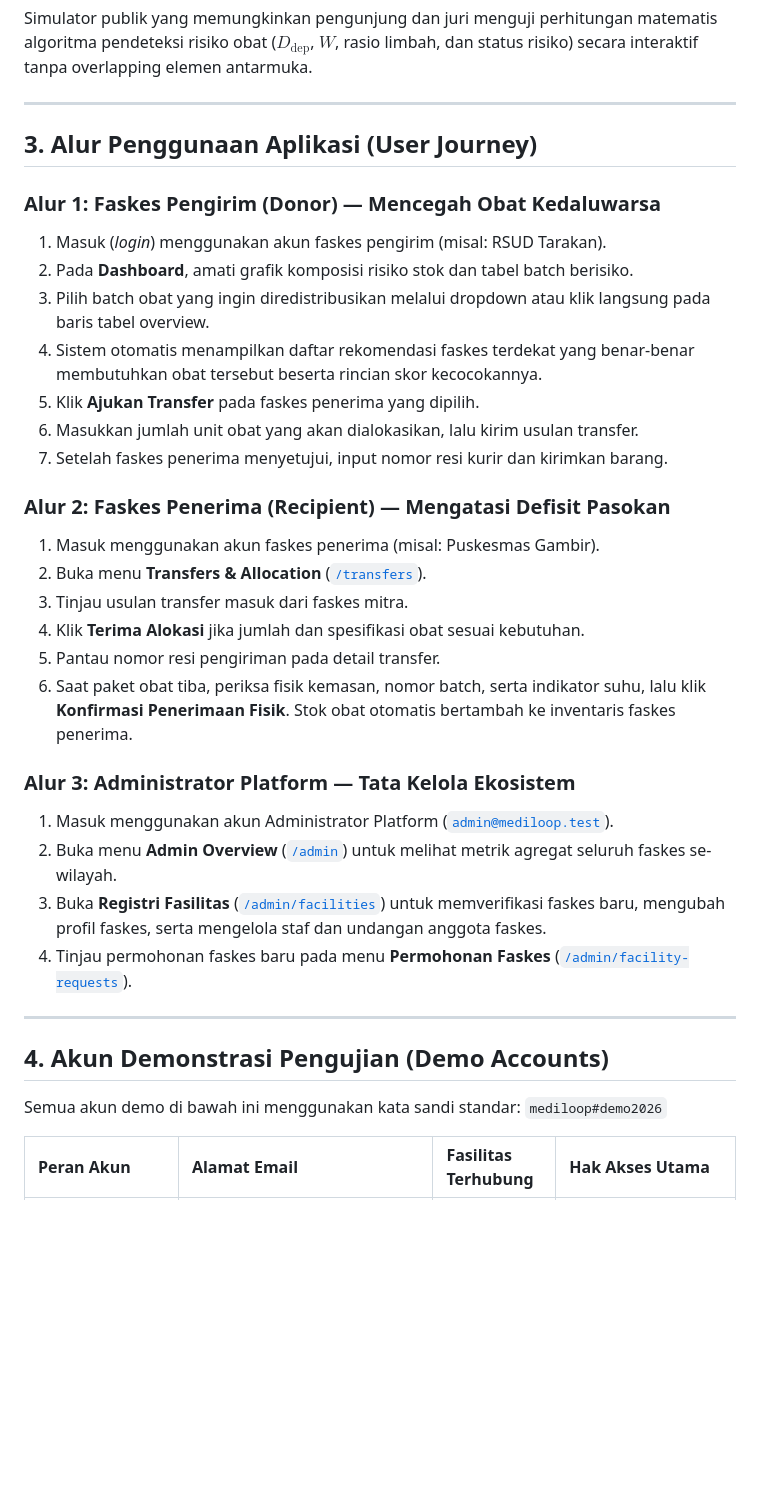
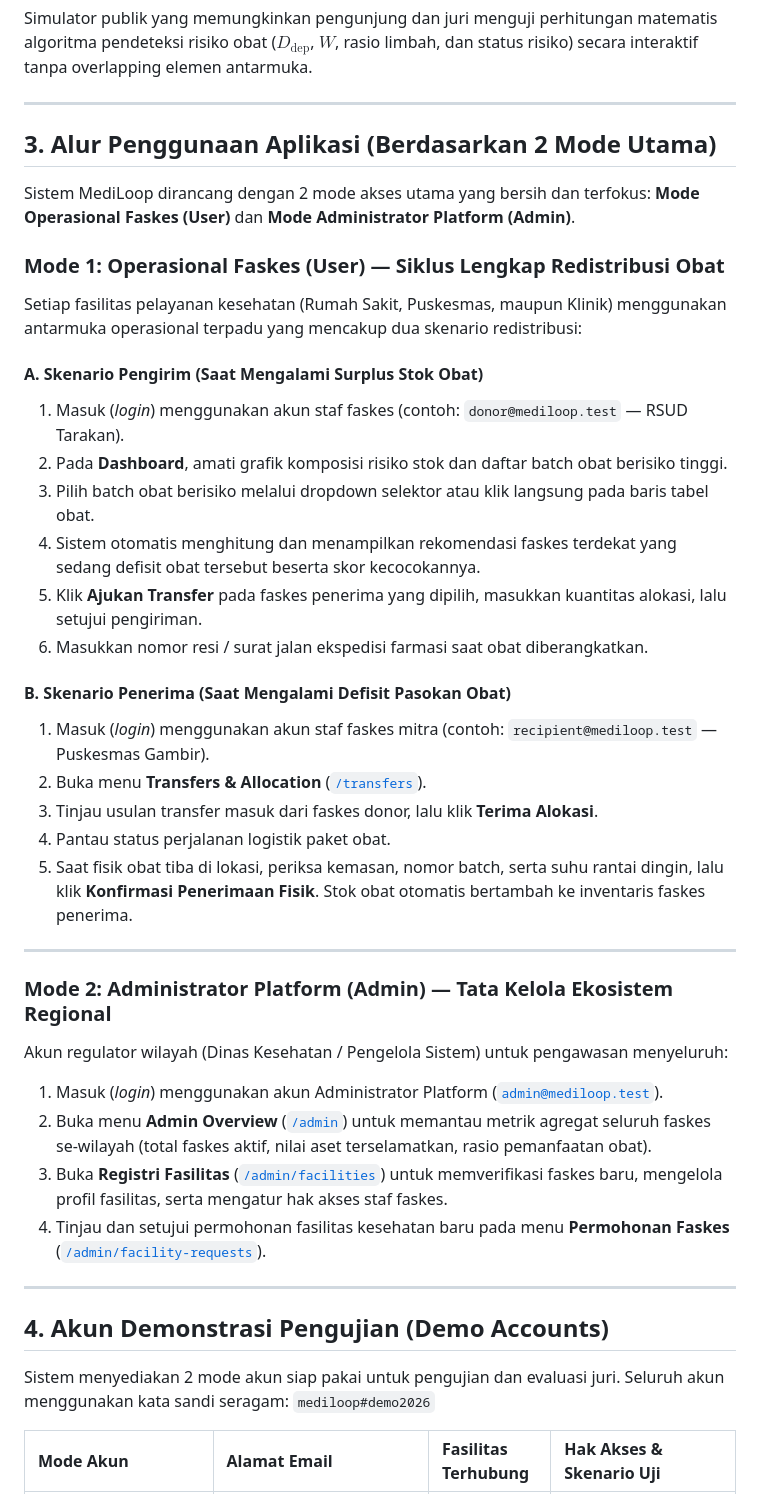
Before and after one commit to EvCamStudio/mediloop, a Markdown page: README.md, the part around one of its changes. Drawn GitHub-style; blank space fills up the shorter version.

Commit message:
docs: restructure README user journey and demo accounts to strictly reflect 2-mode architecture

```diff
--- a/README.md
+++ b/README.md
@@ -62,36 +62,42 @@ Simulator publik yang memungkinkan pengunjung dan juri menguji perhitungan matem
 
 ---
 
-## 3. Alur Penggunaan Aplikasi (User Journey)
+## 3. Alur Penggunaan Aplikasi (Berdasarkan 2 Mode Utama)
 
-### Alur 1: Faskes Pengirim (Donor) — Mencegah Obat Kedaluwarsa
-1. Masuk (*login*) menggunakan akun faskes pengirim (misal: RSUD Tarakan).
-2. Pada **Dashboard**, amati grafik komposisi risiko stok dan tabel batch berisiko.
-3. Pilih batch obat yang ingin diredistribusikan melalui dropdown atau klik langsung pada baris tabel overview.
-4. Sistem otomatis menampilkan daftar rekomendasi faskes terdekat yang benar-benar membutuhkan obat tersebut beserta rincian skor kecocokannya.
-5. Klik **Ajukan Transfer** pada faskes penerima yang dipilih.
-6. Masukkan jumlah unit obat yang akan dialokasikan, lalu kirim usulan transfer.
-7. Setelah faskes penerima menyetujui, input nomor resi kurir dan kirimkan barang.
+Sistem MediLoop dirancang dengan 2 mode akses utama yang bersih dan terfokus: **Mode Operasional Faskes (User)** dan **Mode Administrator Platform (Admin)**.
 
-### Alur 2: Faskes Penerima (Recipient) — Mengatasi Defisit Pasokan
-1. Masuk menggunakan akun faskes penerima (misal: Puskesmas Gambir).
+### Mode 1: Operasional Faskes (User) — Siklus Lengkap Redistribusi Obat
+Setiap fasilitas pelayanan kesehatan (Rumah Sakit, Puskesmas, maupun Klinik) menggunakan antarmuka operasional terpadu yang mencakup dua skenario redistribusi:
+
+#### A. Skenario Pengirim (Saat Mengalami Surplus Stok Obat)
+1. Masuk (*login*) menggunakan akun staf faskes (contoh: `donor@mediloop.test` — RSUD Tarakan).
+2. Pada **Dashboard**, amati grafik komposisi risiko stok dan daftar batch obat berisiko tinggi.
+3. Pilih batch obat berisiko melalui dropdown selektor atau klik langsung pada baris tabel obat.
+4. Sistem otomatis menghitung dan menampilkan rekomendasi faskes terdekat yang sedang defisit obat tersebut beserta skor kecocokannya.
+5. Klik **Ajukan Transfer** pada faskes penerima yang dipilih, masukkan kuantitas alokasi, lalu setujui pengiriman.
+6. Masukkan nomor resi / surat jalan ekspedisi farmasi saat obat diberangkatkan.
+
+#### B. Skenario Penerima (Saat Mengalami Defisit Pasokan Obat)
+1. Masuk (*login*) menggunakan akun staf faskes mitra (contoh: `recipient@mediloop.test` — Puskesmas Gambir).
 2. Buka menu **Transfers & Allocation** ([`/transfers`](file:///home/arisyah/.gemini/antigravity/scratch/mediloop-main/routes/web.php#L54)).
-3. Tinjau usulan transfer masuk dari faskes mitra.
-4. Klik **Terima Alokasi** jika jumlah dan spesifikasi obat sesuai kebutuhan.
-5. Pantau nomor resi pengiriman pada detail transfer.
-6. Saat paket obat tiba, periksa fisik kemasan, nomor batch, serta indikator suhu, lalu klik **Konfirmasi Penerimaan Fisik**. Stok obat otomatis bertambah ke inventaris faskes penerima.
+3. Tinjau usulan transfer masuk dari faskes donor, lalu klik **Terima Alokasi**.
+4. Pantau status perjalanan logistik paket obat.
+5. Saat fisik obat tiba di lokasi, periksa kemasan, nomor batch, serta suhu rantai dingin, lalu klik **Konfirmasi Penerimaan Fisik**. Stok obat otomatis bertambah ke inventaris faskes penerima.
 
-### Alur 3: Administrator Platform — Tata Kelola Ekosistem
-1. Masuk menggunakan akun Administrator Platform ([`admin@mediloop.test`](mailto:admin@mediloop.test)).
-2. Buka menu **Admin Overview** ([`/admin`](file:///home/arisyah/.gemini/antigravity/scratch/mediloop-main/routes/web.php#L80)) untuk melihat metrik agregat seluruh faskes se-wilayah.
-3. Buka **Registri Fasilitas** ([`/admin/facilities`](file:///home/arisyah/.gemini/antigravity/scratch/mediloop-main/routes/web.php#L82)) untuk memverifikasi faskes baru, mengubah profil faskes, serta mengelola staf dan undangan anggota faskes.
-4. Tinjau permohonan faskes baru pada menu **Permohonan Faskes** ([`/admin/facility-requests`](file:///home/arisyah/.gemini/antigravity/scratch/mediloop-main/routes/web.php#L89)).
+---
+
+### Mode 2: Administrator Platform (Admin) — Tata Kelola Ekosistem Regional
+Akun regulator wilayah (Dinas Kesehatan / Pengelola Sistem) untuk pengawasan menyeluruh:
+1. Masuk (*login*) menggunakan akun Administrator Platform ([`admin@mediloop.test`](mailto:admin@mediloop.test)).
+2. Buka menu **Admin Overview** ([`/admin`](file:///home/arisyah/.gemini/antigravity/scratch/mediloop-main/routes/web.php#L80)) untuk memantau metrik agregat seluruh faskes se-wilayah (total faskes aktif, nilai aset terselamatkan, rasio pemanfaatan obat).
+3. Buka **Registri Fasilitas** ([`/admin/facilities`](file:///home/arisyah/.gemini/antigravity/scratch/mediloop-main/routes/web.php#L82)) untuk memverifikasi faskes baru, mengelola profil fasilitas, serta mengatur hak akses staf faskes.
+4. Tinjau dan setujui permohonan fasilitas kesehatan baru pada menu **Permohonan Faskes** ([`/admin/facility-requests`](file:///home/arisyah/.gemini/antigravity/scratch/mediloop-main/routes/web.php#L89)).
 
 ---
 
 ## 4. Akun Demonstrasi Pengujian (Demo Accounts)
 
-Semua akun demo di bawah ini menggunakan kata sandi standar: `mediloop#demo2026`
+Sistem menyediakan 2 mode akun siap pakai untuk pengujian dan evaluasi juri. Seluruh akun menggunakan kata sandi seragam: `mediloop#demo2026`
 
-| Peran Akun | Alamat Email | Fasilitas Terhubung | Hak Akses Utama |
+| Mode Akun | Alamat Email | Fasilitas Terhubung | Hak Akses & Skenario Uji |
 | :--- | :--- | :--- | :--- |
```
Also changed, not shown: other parts of README.md (+6 -6 lines).
